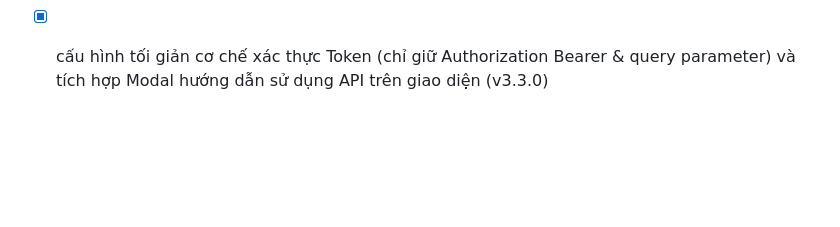
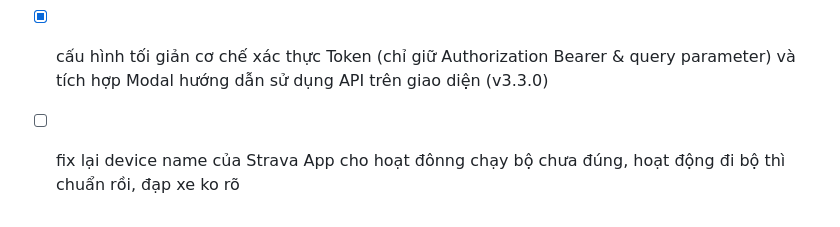
Before and after one commit to lucthienphong1120/StrAct-Z, a Markdown page: PLAN.md, the part around the change. Rendered like a GitHub page; blank space fills up the shorter version.

```diff
--- a/PLAN.md
+++ b/PLAN.md
@@ -293,3 +293,4 @@ Lưu ý: Mỗi khi thay đổi một logic cốt lõi nào đó (ví dụ: thay
 + [x] giao diện quản lý và edit danh sách api token tôi nghĩ nên để popup lên cho gọn, edit inline tại bảng thế không tối ưu, ngoài ra whitelist IP là dạng mảng nữa nên khá dài, cũng không nên view luôn ở giao diện, phần view sẵn chỉ cần hiển thị tên với thời hạn là được, muốn xem chi tiết, sửa, xóa, edit, copy thì ấn 1 nút sẽ hiện popup lên xong làm gì thì làm (v3.2.0)
 + [x] fix lỗi Error creating token: createApiToken is not defined (v3.2.0)
 + [x] cấu hình tối giản cơ chế xác thực Token (chỉ giữ Authorization Bearer & query parameter) và tích hợp Modal hướng dẫn sử dụng API trên giao diện (v3.3.0)
++ [ ] fix lại device name của Strava App cho hoạt đônng chạy bộ chưa đúng, hoạt động đi bộ thì chuẩn rồi, đạp xe ko rõ
```
